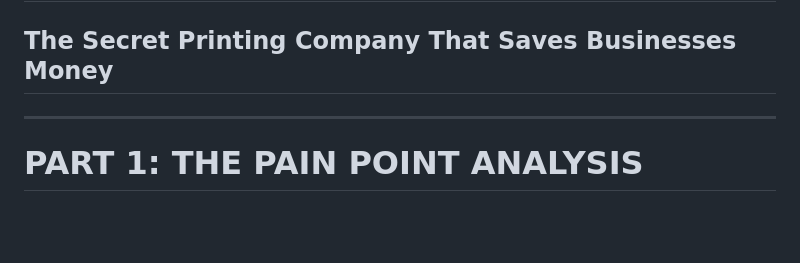
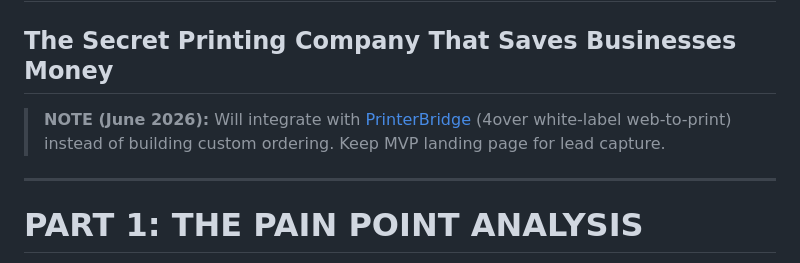
Before and after one commit to squigglyweb/cleatus, a Markdown page: VENDORPRINT-MASTER-PLAN.md, the part around the change. Rendered like a GitHub page; blank space fills up the shorter version.

Commit message:
Add PrinterBridge integration note to master plan

```diff
--- a/VENDORPRINT-MASTER-PLAN.md
+++ b/VENDORPRINT-MASTER-PLAN.md
@@ -1,5 +1,7 @@
 # VENDORPRINT MASTER PLAN
 ## The Secret Printing Company That Saves Businesses Money
+
+> **NOTE (June 2026):** Will integrate with [PrinterBridge](https://www.printerbridge.com/) (4over white-label web-to-print) instead of building custom ordering. Keep MVP landing page for lead capture.
 
 ---
 
```
